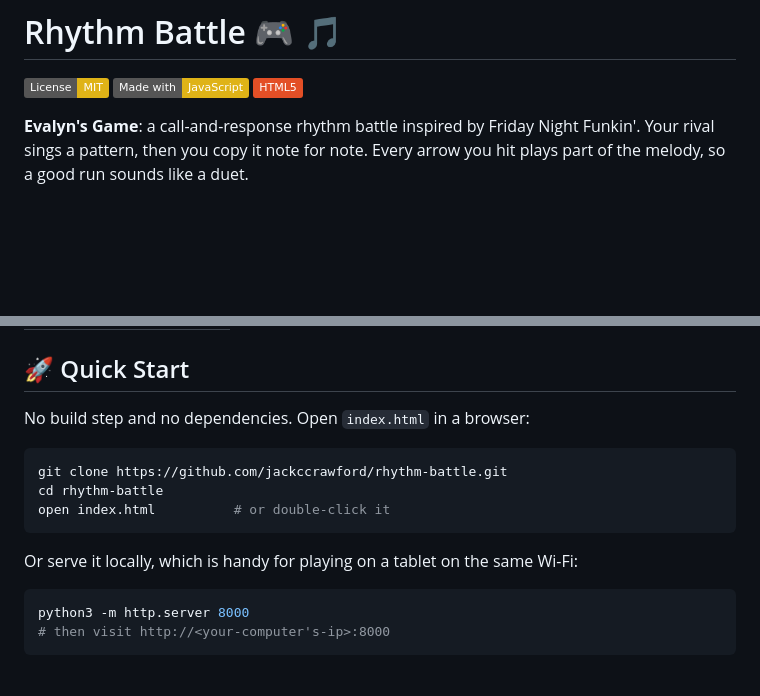
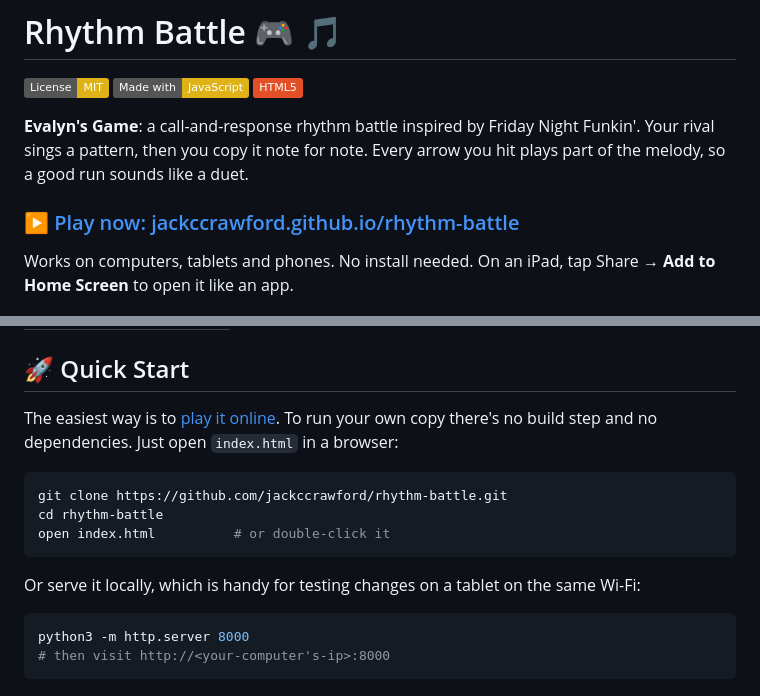
Before and after one commit to jackccrawford/rhythm-battle, a Markdown page: README.md, 2 parts joined by grey strips. Rendered like a GitHub page; badges without logos; blank space fills up the shorter version.

Commit message:
Add Play now link to the GitHub Pages site
Co-Authored-By: Claude Opus 5.5 <noreply@anthropic.com>
Claude-Session: https://claude.ai/code/session_01Qi27fTBUbDipoZVaFhzeSq

````diff
--- a/README.md
+++ b/README.md
@@ -5,6 +5,10 @@
 [![HTML5](https://img.shields.io/badge/HTML5-E34F26?logo=html5&logoColor=white)](https://developer.mozilla.org/en-US/docs/Web/Guide/HTML/HTML5)
 
 **Evalyn's Game**: a call-and-response rhythm battle inspired by Friday Night Funkin'. Your rival sings a pattern, then you copy it note for note. Every arrow you hit plays part of the melody, so a good run sounds like a duet.
+
+### ▶ [Play now: jackccrawford.github.io/rhythm-battle](https://jackccrawford.github.io/rhythm-battle/)
+
+Works on computers, tablets and phones. No install needed. On an iPad, tap Share → **Add to Home Screen** to open it like an app.
 
 ![Rhythm Battle gameplay](assets/images/gameplay-screenshot.png)
 
@@ -39,7 +43,7 @@
 
 ## 🚀 Quick Start
 
-No build step and no dependencies. Open `index.html` in a browser:
+The easiest way is to [play it online](https://jackccrawford.github.io/rhythm-battle/). To run your own copy there's no build step and no dependencies. Just open `index.html` in a browser:
 
 ```bash
 git clone https://github.com/jackccrawford/rhythm-battle.git
@@ -47,7 +51,7 @@ cd rhythm-battle
 open index.html          # or double-click it
 ```
 
-Or serve it locally, which is handy for playing on a tablet on the same Wi-Fi:
+Or serve it locally, which is handy for testing changes on a tablet on the same Wi-Fi:
 
 ```bash
 python3 -m http.server 8000
````
